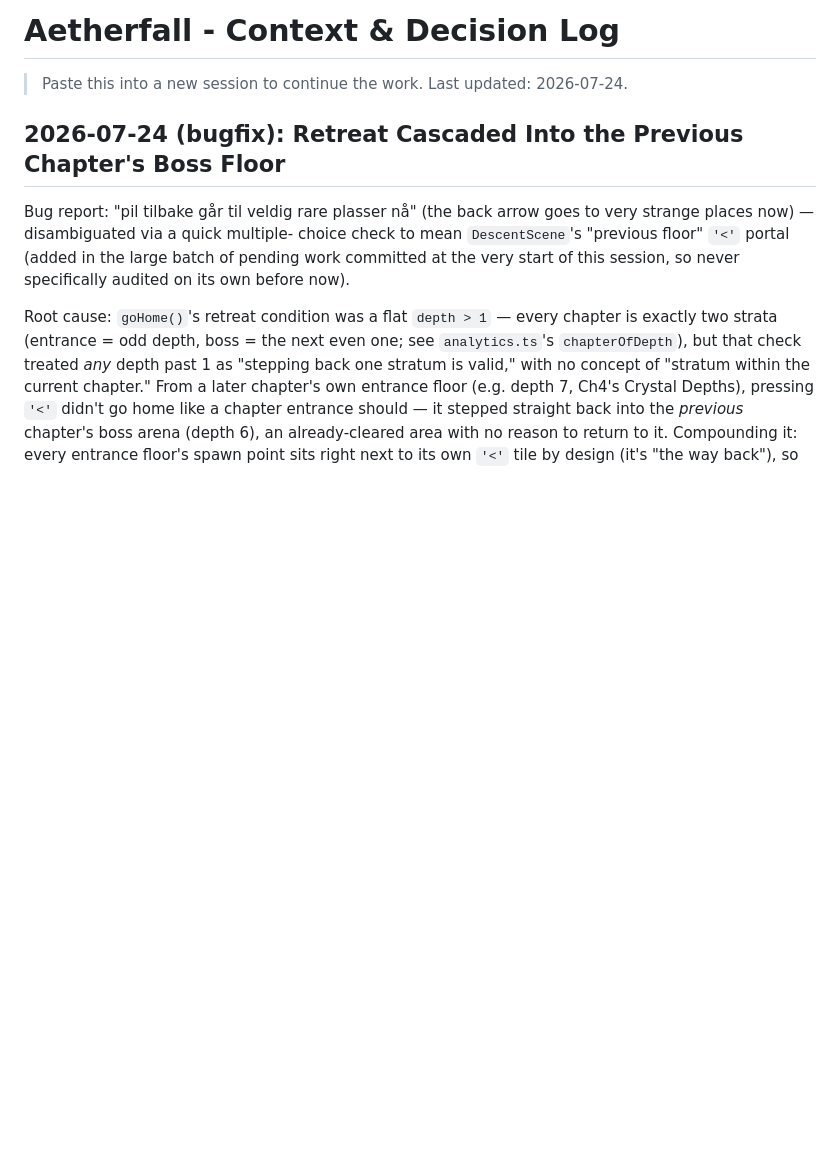
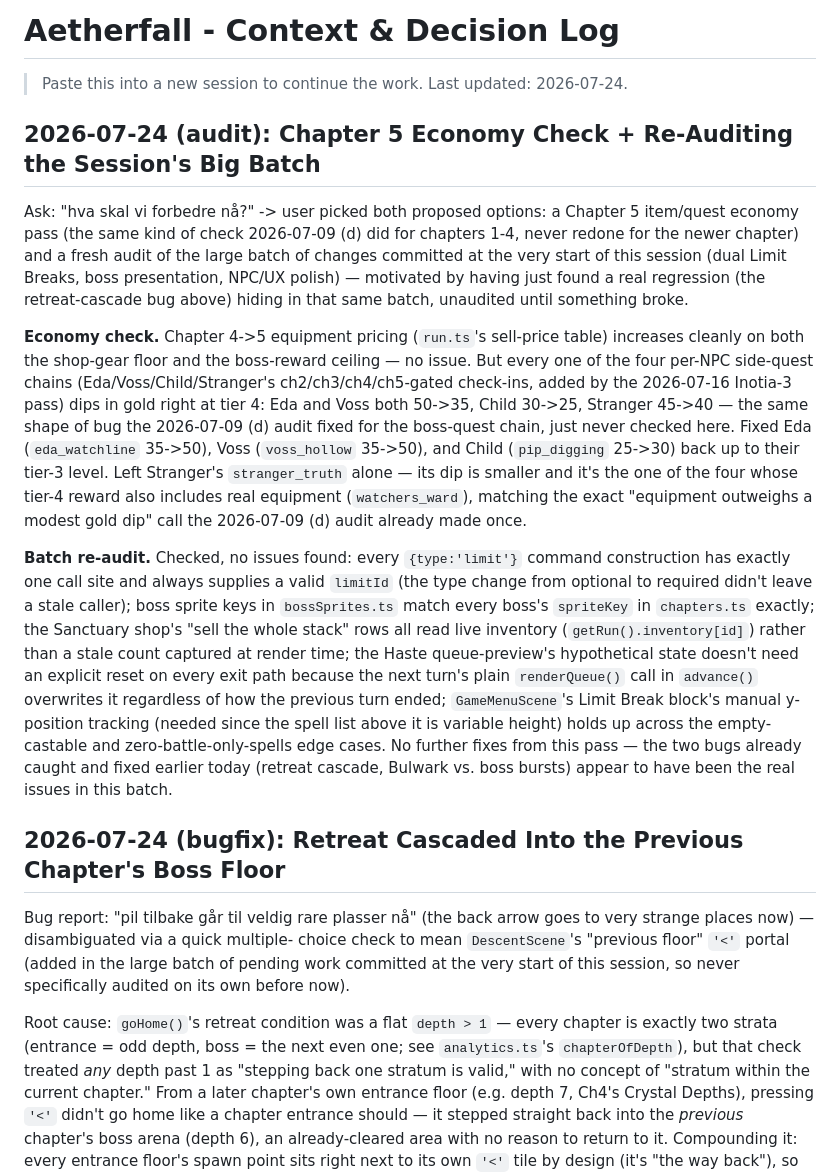
Before and after one commit to nguyenchu/aetherfall, a Markdown page: CONTEXT.md, the part around the change. Drawn GitHub-style; blank space fills up the shorter version.

Commit message:
Log the Chapter 5 economy check and batch re-audit in CONTEXT.md

```diff
--- a/CONTEXT.md
+++ b/CONTEXT.md
@@ -1,6 +1,47 @@
 # Aetherfall - Context & Decision Log
 
 > Paste this into a new session to continue the work. Last updated: 2026-07-24.
+
+## 2026-07-24 (audit): Chapter 5 Economy Check + Re-Auditing the Session's Big Batch
+
+Ask: "hva skal vi forbedre nå?" -> user picked both proposed options: a
+Chapter 5 item/quest economy pass (the same kind of check 2026-07-09 (d)
+did for chapters 1-4, never redone for the newer chapter) and a fresh
+audit of the large batch of changes committed at the very start of this
+session (dual Limit Breaks, boss presentation, NPC/UX polish) — motivated
+by having just found a real regression (the retreat-cascade bug above)
+hiding in that same batch, unaudited until something broke.
+
+**Economy check.** Chapter 4->5 equipment pricing (`run.ts`'s sell-price
+table) increases cleanly on both the shop-gear floor and the boss-reward
+ceiling — no issue. But every one of the four per-NPC side-quest chains
+(Eda/Voss/Child/Stranger's ch2/ch3/ch4/ch5-gated check-ins, added by the
+2026-07-16 Inotia-3 pass) dips in gold right at tier 4: Eda and Voss both
+50->35, Child 30->25, Stranger 45->40 — the same shape of bug the
+2026-07-09 (d) audit fixed for the boss-quest chain, just never checked
+here. Fixed Eda (`eda_watchline` 35->50), Voss (`voss_hollow` 35->50), and
+Child (`pip_digging` 25->30) back up to their tier-3 level. Left
+Stranger's `stranger_truth` alone — its dip is smaller and it's the one
+of the four whose tier-4 reward also includes real equipment
+(`watchers_ward`), matching the exact "equipment outweighs a modest gold
+dip" call the 2026-07-09 (d) audit already made once.
+
+**Batch re-audit.** Checked, no issues found: every `{type:'limit'}`
+command construction has exactly one call site and always supplies a
+valid `limitId` (the type change from optional to required didn't leave
+a stale caller); boss sprite keys in `bossSprites.ts` match every boss's
+`spriteKey` in `chapters.ts` exactly; the Sanctuary shop's "sell the whole
+stack" rows all read live inventory (`getRun().inventory[id]`) rather than
+a stale count captured at render time; the Haste queue-preview's
+hypothetical state doesn't need an explicit reset on every exit path
+because the next turn's plain `renderQueue()` call in `advance()`
+overwrites it regardless of how the previous turn ended; `GameMenuScene`'s
+Limit Break block's manual y-position tracking (needed since the spell
+list above it is variable height) holds up across the empty-castable and
+zero-battle-only-spells edge cases. No further fixes from this pass —
+the two bugs already caught and fixed earlier today (retreat cascade,
+Bulwark vs. boss bursts) appear to have been the real issues in this
+batch.
 
 ## 2026-07-24 (bugfix): Retreat Cascaded Into the Previous Chapter's Boss Floor
 
```
